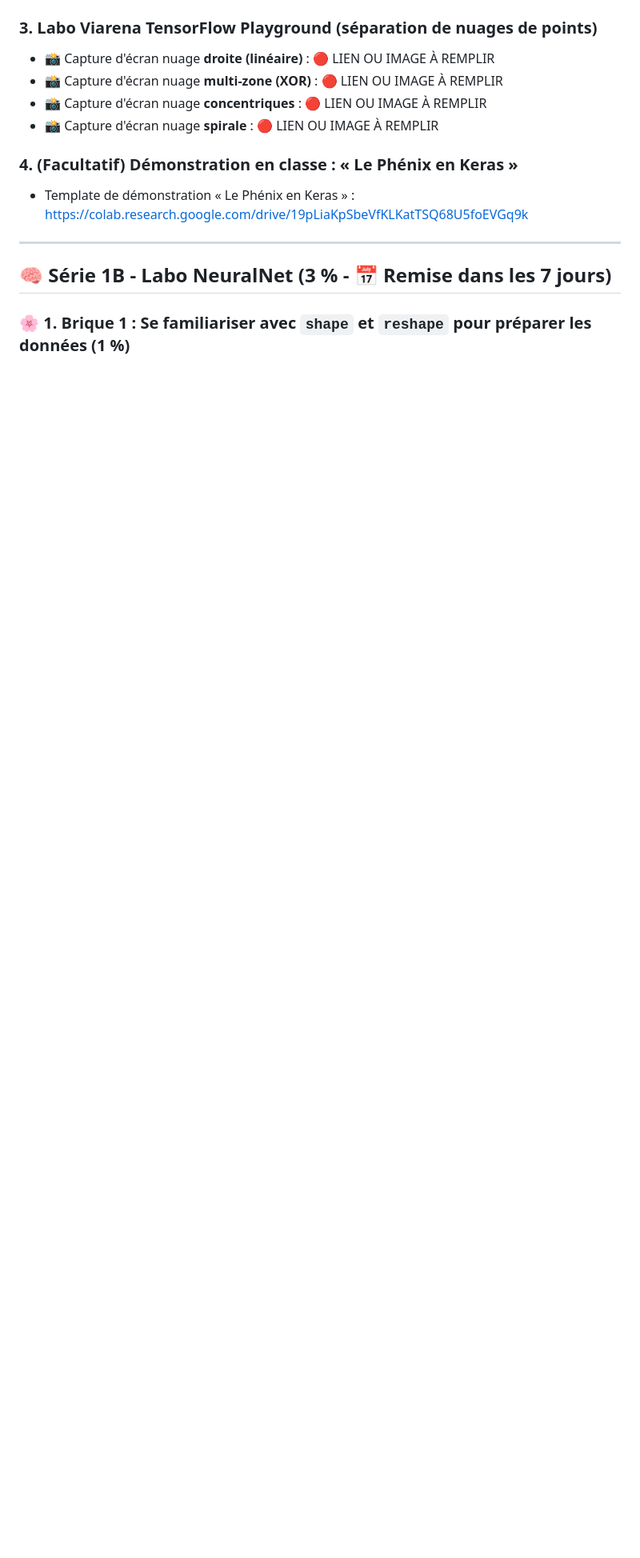
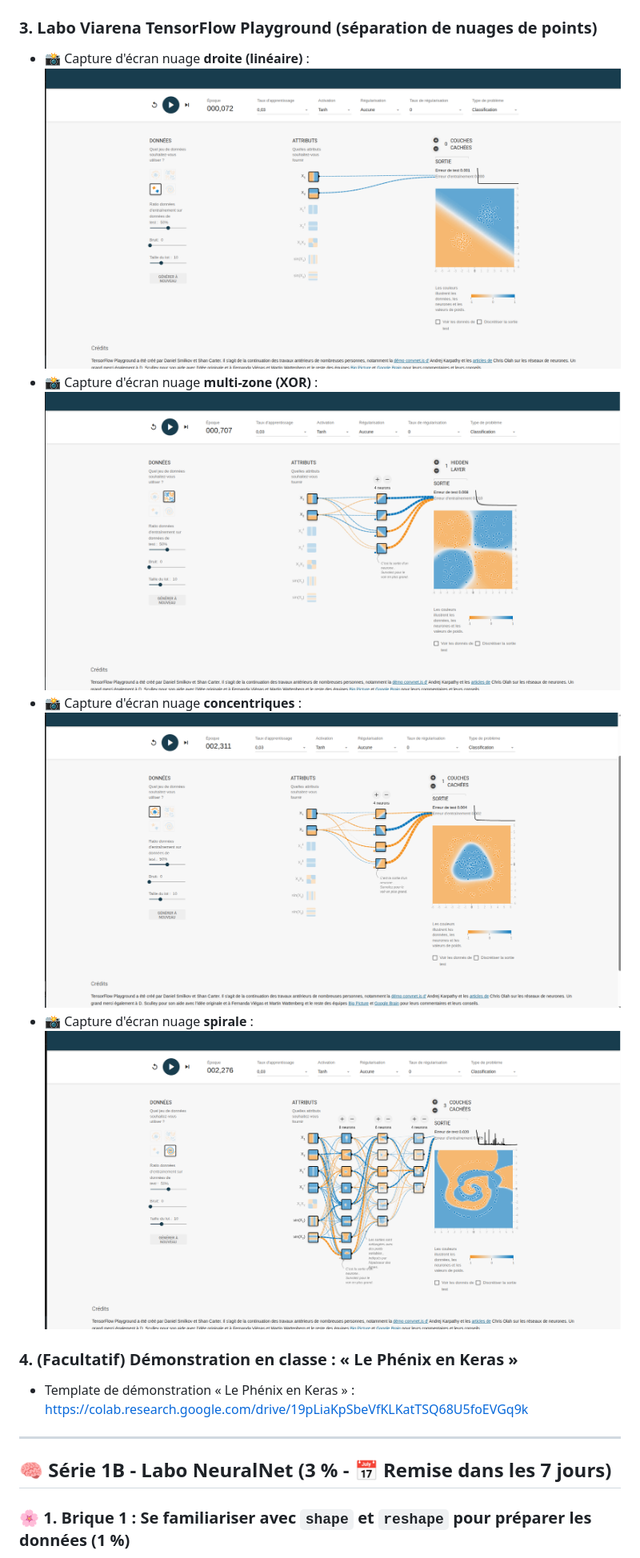
Before and after one commit to zerotssuu/intelligence-laboratoires-neural-net-2026-Edan, a Markdown page: README.md, the part around one of its changes. Shown at 80% size. GitHub-like rendering; pictures changed too: captures/1a-08-playground-droite.png (added), captures/1a-09-playground-xor.png (added), captures/1a-10-playground-concentriques.png (added); blank space fills up the shorter version.

Commit message:
Série 1A complétée : 11 captures dans le README

```diff
--- a/README.md
+++ b/README.md
@@ -24,9 +24,9 @@
 
 ### 3. Labo Viarena TensorFlow Playground (séparation de nuages de points)
-- 📸 Capture d'écran nuage **droite (linéaire)** : 🔴 LIEN OU IMAGE À REMPLIR
-- 📸 Capture d'écran nuage **multi-zone (XOR)** : 🔴 LIEN OU IMAGE À REMPLIR
-- 📸 Capture d'écran nuage **concentriques** : 🔴 LIEN OU IMAGE À REMPLIR
-- 📸 Capture d'écran nuage **spirale** : 🔴 LIEN OU IMAGE À REMPLIR
+- 📸 Capture d'écran nuage **droite (linéaire)** : <br>![Droite](captures/1a-08-playground-droite.png)
+- 📸 Capture d'écran nuage **multi-zone (XOR)** : <br>![Multi-zone XOR](captures/1a-09-playground-xor.png)
+- 📸 Capture d'écran nuage **concentriques** : <br>![Concentriques](captures/1a-10-playground-concentriques.png)
+- 📸 Capture d'écran nuage **spirale** : <br>![Spirale](captures/1a-11-playground-spirale.png)
 
 ### 4. (Facultatif) Démonstration en classe : « Le Phénix en Keras »
 - Template de démonstration « Le Phénix en Keras » : https://colab.research.google.com/drive/19pLiaKpSbeVfKLKatTSQ68U5foEVGq9k
```
Also changed, not shown: other parts of README.md (+7 -7 lines).
